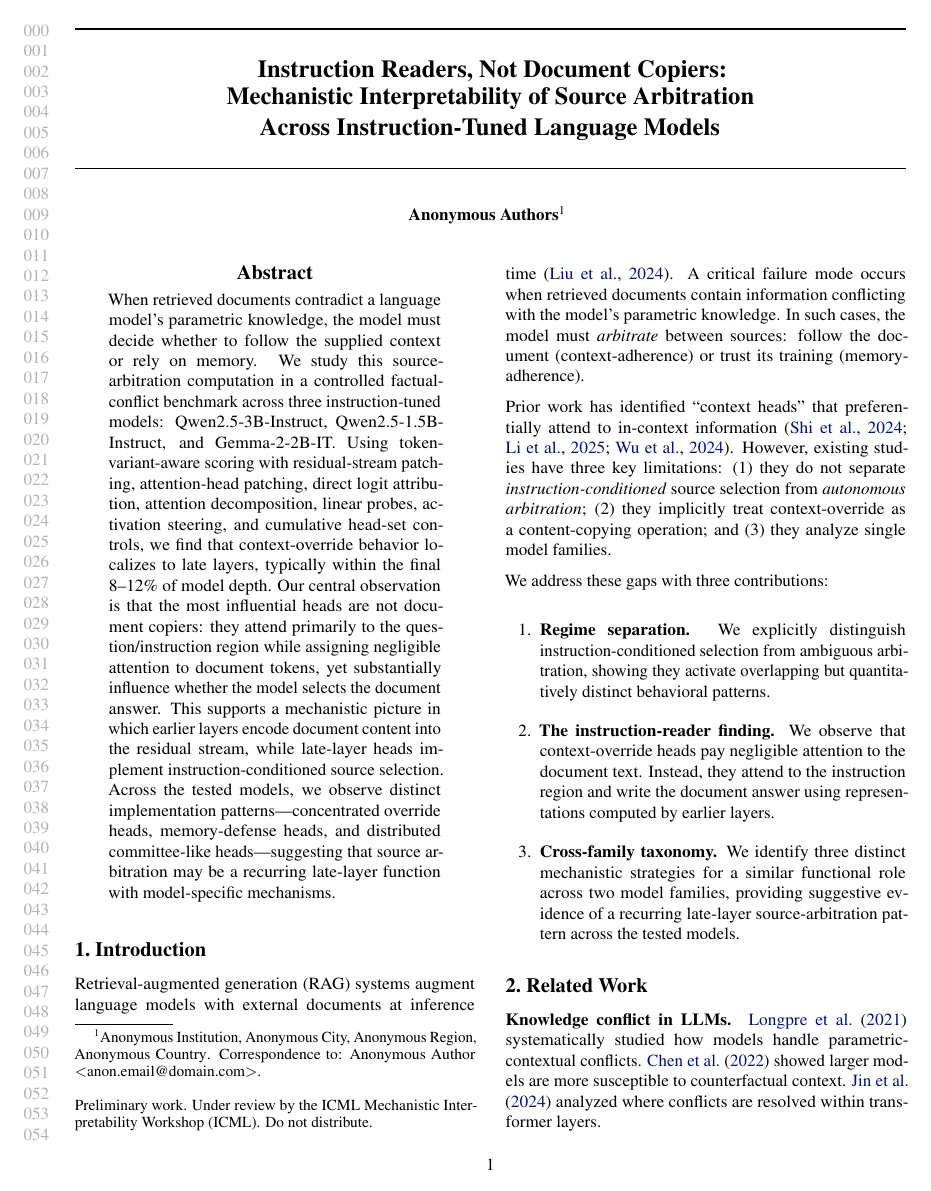
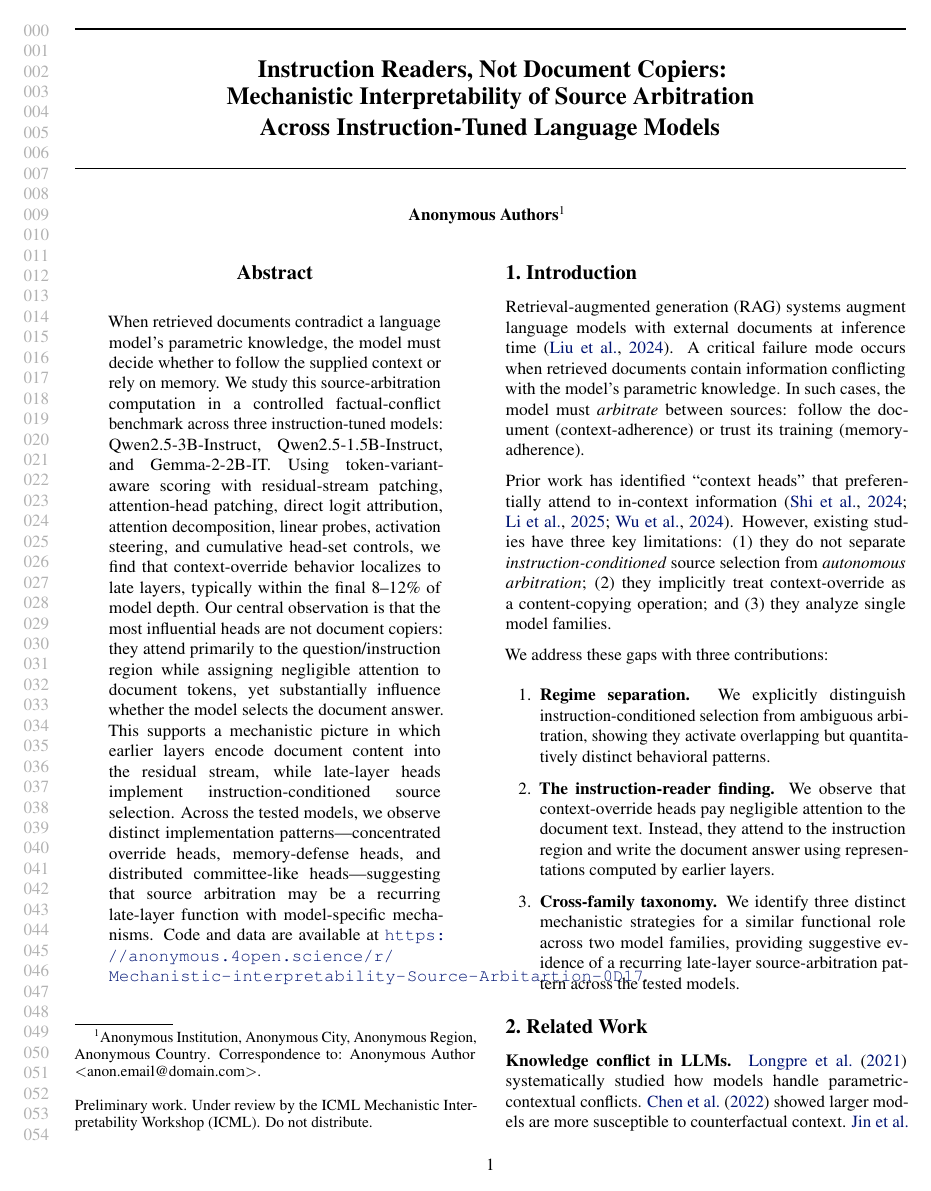
Before and after one commit to ranabir/Mechanistic-interpretability-Source-Arbitartion, a LaTeX paper (paper_ref_source_arb/main.tex): page 1 of 9. Compiled offline with pdfLaTeX.

Commit message:
added readme section

```diff
--- a/paper_ref_source_arb/main.tex
+++ b/paper_ref_source_arb/main.tex
@@ -38,7 +38,7 @@
 % ABSTRACT
 % ============================================================
 \begin{abstract}
-When retrieved documents contradict a language model's parametric knowledge, the model must decide whether to follow the supplied context or rely on memory. We study this source-arbitration computation in a controlled factual-conflict benchmark across three instruction-tuned models: Qwen2.5-3B-Instruct, Qwen2.5-1.5B-Instruct, and Gemma-2-2B-IT. Using token-variant-aware scoring with residual-stream patching, attention-head patching, direct logit attribution, attention decomposition, linear probes, activation steering, and cumulative head-set controls, we find that context-override behavior localizes to late layers, typically within the final 8--12\% of model depth. Our central observation is that the most influential heads are not document copiers: they attend primarily to the question/instruction region while assigning negligible attention to document tokens, yet substantially influence whether the model selects the document answer. This supports a mechanistic picture in which earlier layers encode document content into the residual stream, while late-layer heads implement instruction-conditioned source selection. Across the tested models, we observe distinct implementation patterns---concentrated override heads, memory-defense heads, and distributed committee-like heads---suggesting that source arbitration may be a recurring late-layer function with model-specific mechanisms.
+When retrieved documents contradict a language model's parametric knowledge, the model must decide whether to follow the supplied context or rely on memory. We study this source-arbitration computation in a controlled factual-conflict benchmark across three instruction-tuned models: Qwen2.5-3B-Instruct, Qwen2.5-1.5B-Instruct, and Gemma-2-2B-IT. Using token-variant-aware scoring with residual-stream patching, attention-head patching, direct logit attribution, attention decomposition, linear probes, activation steering, and cumulative head-set controls, we find that context-override behavior localizes to late layers, typically within the final 8--12\% of model depth. Our central observation is that the most influential heads are not document copiers: they attend primarily to the question/instruction region while assigning negligible attention to document tokens, yet substantially influence whether the model selects the document answer. This supports a mechanistic picture in which earlier layers encode document content into the residual stream, while late-layer heads implement instruction-conditioned source selection. Across the tested models, we observe distinct implementation patterns---concentrated override heads, memory-defense heads, and distributed committee-like heads---suggesting that source arbitration may be a recurring late-layer function with model-specific mechanisms. Code and data are available at \url{https://anonymous.4open.science/r/Mechanistic-interpretability-Source-Arbitartion-0D17}.
 \end{abstract}
 
 % ============================================================
```
